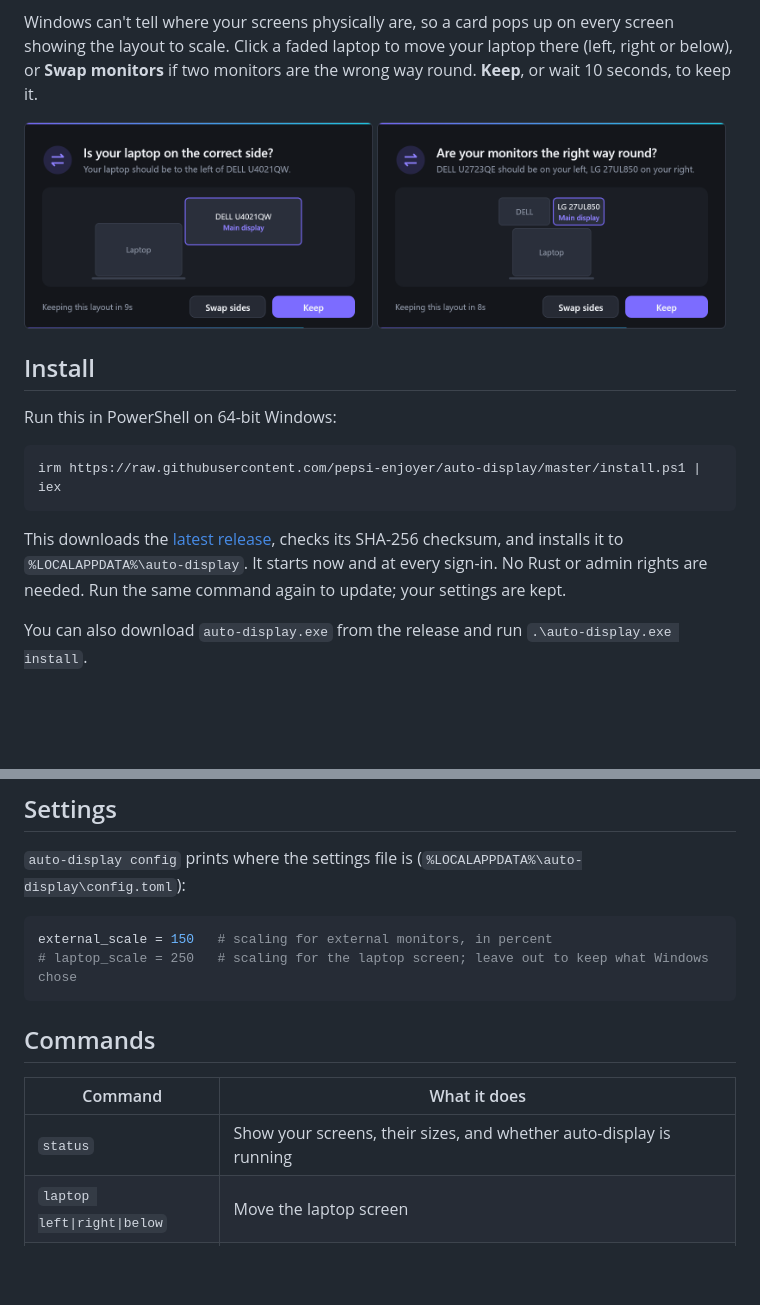
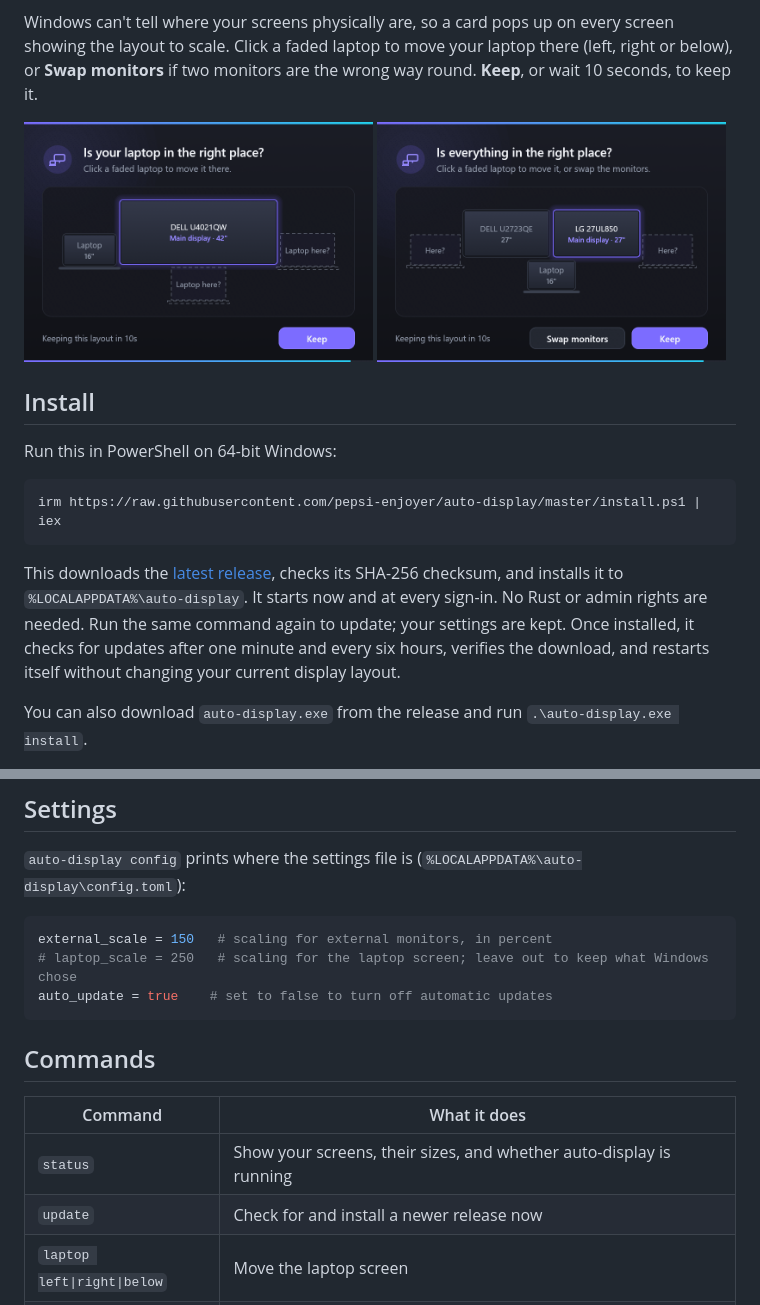
Before and after one commit to pepsi-enjoyer/auto-display, a Markdown page: README.md, 2 parts joined by grey strips. Drawn GitHub-style; pictures changed too: docs/card-dual.png, docs/card.png; blank space fills up the shorter version.

Commit message:
Update automatically from GitHub releases and refresh screenshots

````diff
--- a/README.md
+++ b/README.md
@@ -34,7 +34,8 @@ irm https://raw.githubusercontent.com/pepsi-enjoyer/auto-display/master/install.
 This downloads the [latest release](https://github.com/pepsi-enjoyer/auto-display/releases/latest),
 checks its SHA-256 checksum, and installs it to `%LOCALAPPDATA%\auto-display`. It starts now and at
 every sign-in. No Rust or admin rights are needed. Run the same command again to update; your
-settings are kept.
+settings are kept. Once installed, it checks for updates after one minute and every six hours,
+verifies the download, and restarts itself without changing your current display layout.
 
 You can also download `auto-display.exe` from the release and run `.\auto-display.exe install`.
 
@@ -56,6 +57,7 @@ is not on your PATH.
 ```toml
 external_scale = 150   # scaling for external monitors, in percent
 # laptop_scale = 250   # scaling for the laptop screen; leave out to keep what Windows chose
+auto_update = true    # set to false to turn off automatic updates
 ```
 
 ## Commands
@@ -63,6 +65,7 @@ external_scale = 150   # scaling for external monitors, in percent
 | Command | What it does |
 |---|---|
 | `status` | Show your screens, their sizes, and whether auto-display is running |
+| `update` | Check for and install a newer release now |
 | `laptop left\|right\|below` | Move the laptop screen |
 | `swap` | Swap two monitors |
 | `apply` | Fix duplicated screens now |
````
Also changed, not shown: 8 other files.
